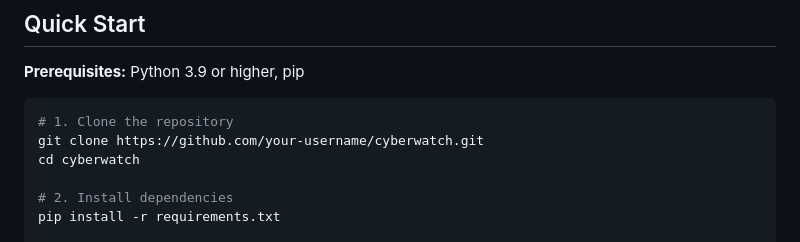
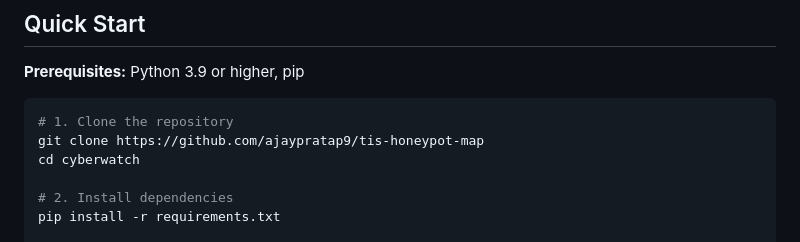
Before and after one commit to ajaypratap9/tis-honeypot-map, a Markdown page: README.md, the part around the change. GitHub-like rendering.

Commit message:
Update repository clone URL in README

````diff
--- a/README.md
+++ b/README.md
@@ -33,7 +33,7 @@ CyberWatch provides real-time visibility into simulated cyber attack patterns
 
 ```bash
 # 1. Clone the repository
-git clone https://github.com/your-username/cyberwatch.git
+git clone https://github.com/ajaypratap9/tis-honeypot-map
 cd cyberwatch
 
 # 2. Install dependencies
````
